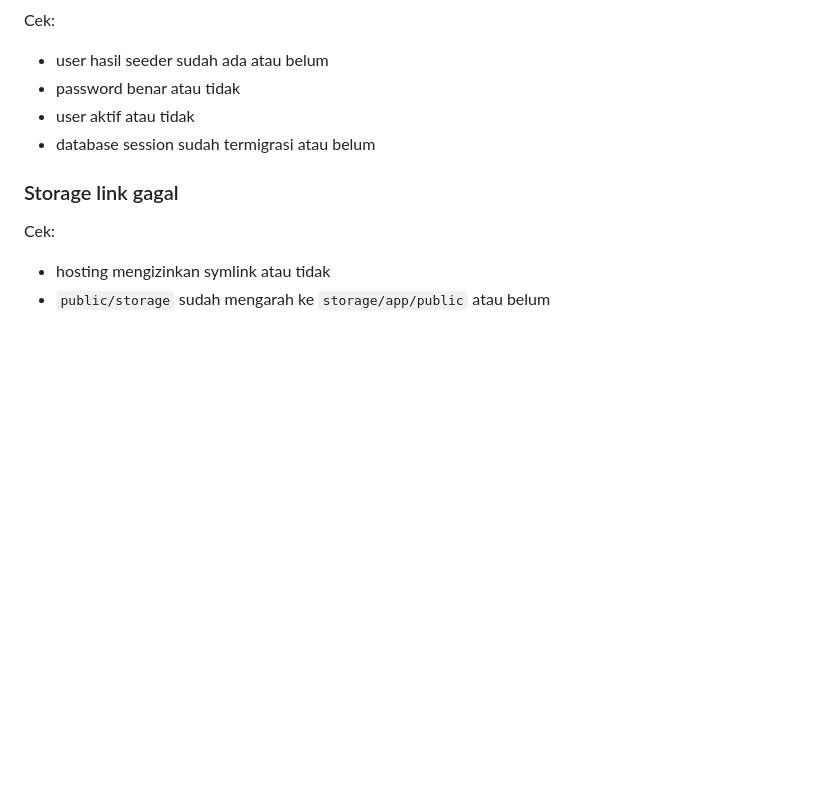
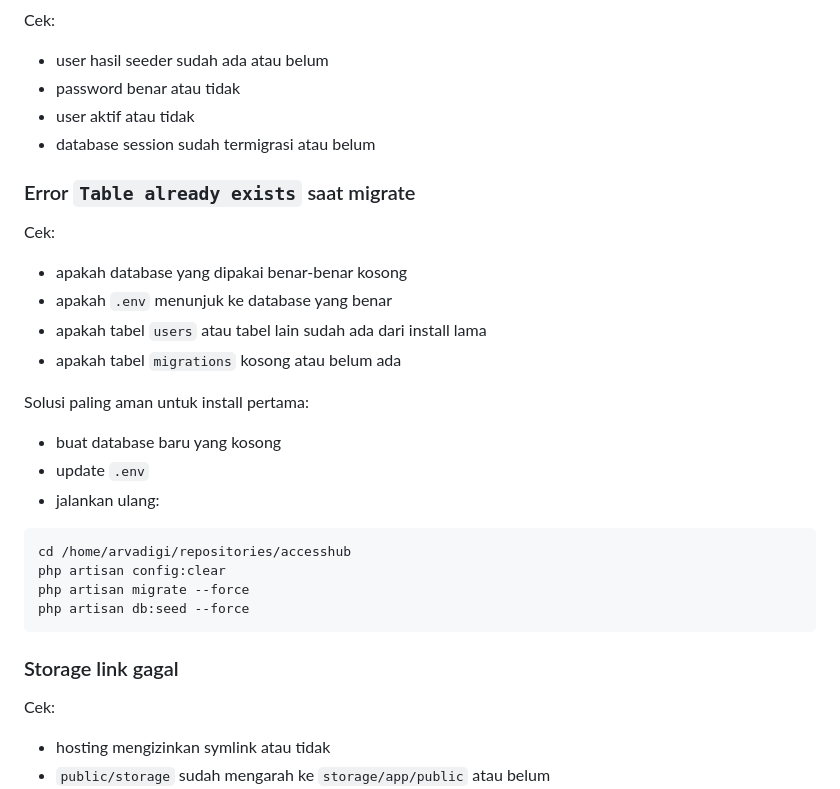
Before and after one commit to arifinprofitformula-idn/accesshub, a Markdown page: DEPLOYMENT.md, the part around one of its changes. Rendered like a GitHub page; blank space fills up the shorter version.

Commit message:
Add troubleshooting steps for migration errors in deployment guide

````diff
--- a/DEPLOYMENT.md
+++ b/DEPLOYMENT.md
@@ -498,6 +575,28 @@ Cek:
 - user aktif atau tidak
 - database session sudah termigrasi atau belum
 
+### Error `Table already exists` saat migrate
+
+Cek:
+
+- apakah database yang dipakai benar-benar kosong
+- apakah `.env` menunjuk ke database yang benar
+- apakah tabel `users` atau tabel lain sudah ada dari install lama
+- apakah tabel `migrations` kosong atau belum ada
+
+Solusi paling aman untuk install pertama:
+
+- buat database baru yang kosong
+- update `.env`
+- jalankan ulang:
+
+```bash
+cd /home/arvadigi/repositories/accesshub
+php artisan config:clear
+php artisan migrate --force
+php artisan db:seed --force
+```
+
 ### Storage link gagal
 
 Cek:
````
Also changed, not shown: other parts of DEPLOYMENT.md (+77 -0 lines).
